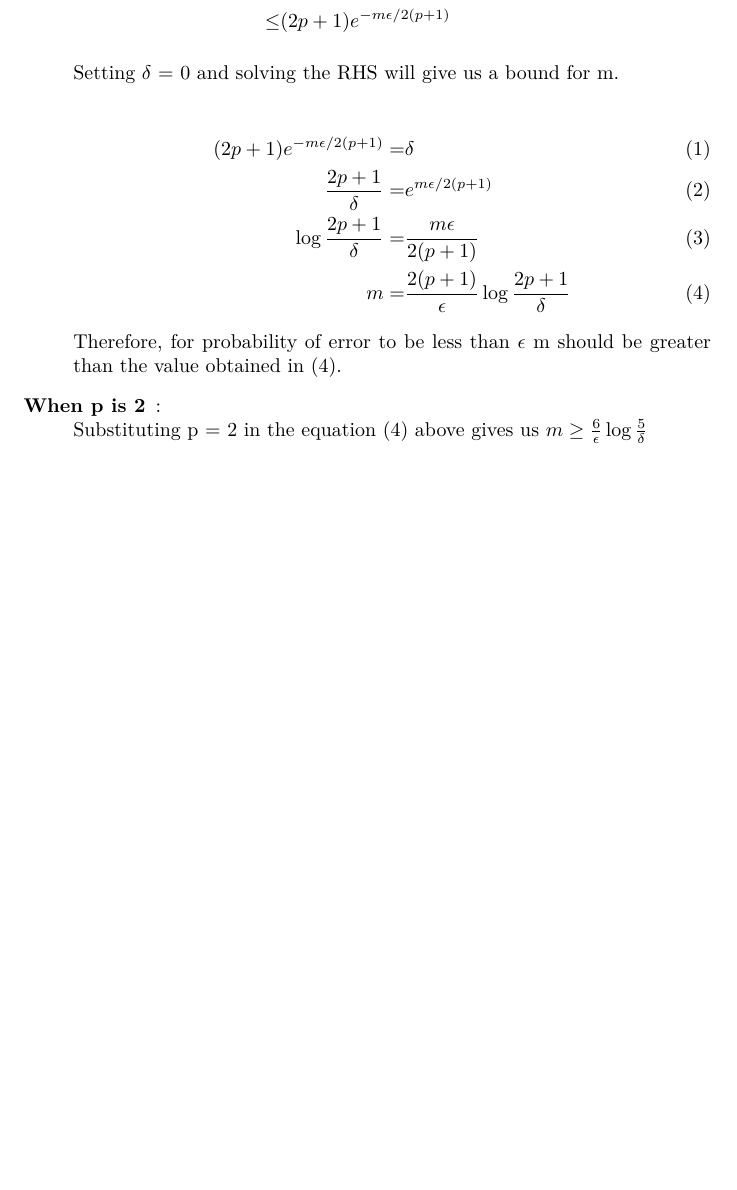
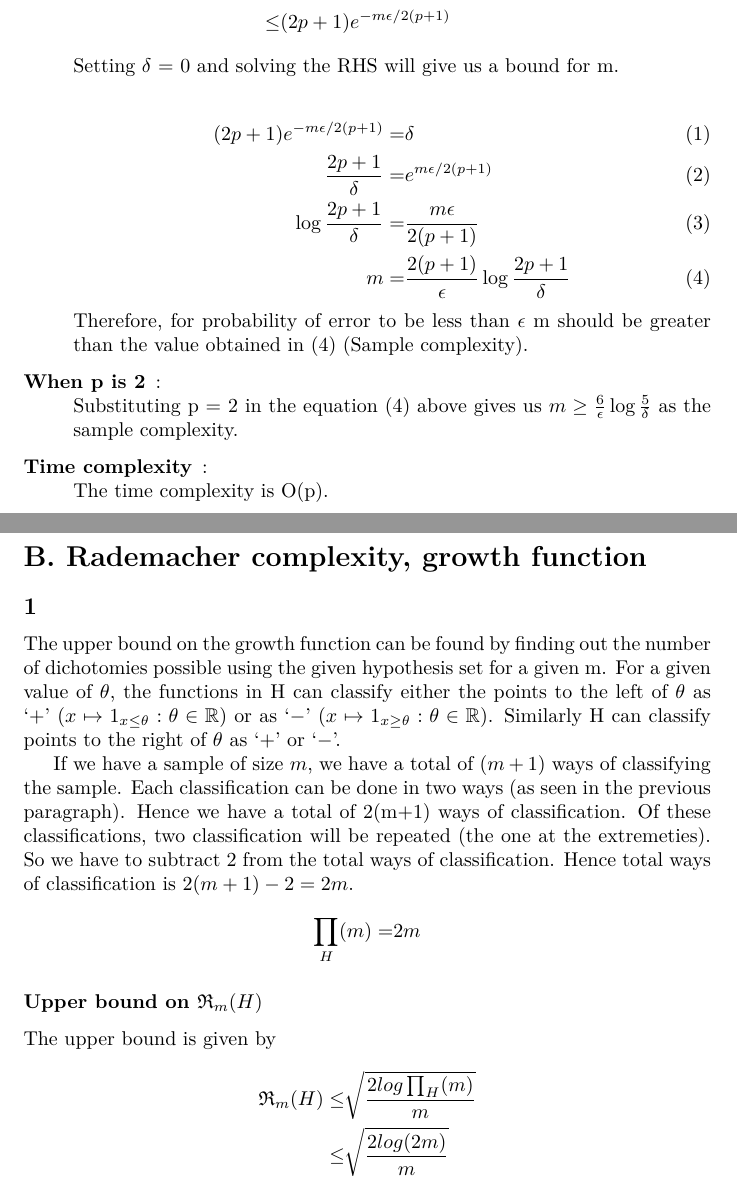
Before and after one commit to algorithmcardboard/foundations-of-machine-learning, a LaTeX problem sheet (hw1/FML-FA15-HW1-ajr619.tex): part of page 3 of 3 before the commit and two parts of pages 3 and 4 of 4 after it, the two joined at a grey line, cut so that both start at the same text, the shorter picture padded with empty space. Compiled offline with pdfLaTeX.

Commit message:
wrapping up question 3

```diff
--- a/hw1/FML-FA12-HW1-ajr619.tex
+++ b/hw1/FML-FA15-HW1-ajr619.tex
@@ -1,6 +1,7 @@
 \documentclass{article}
 \usepackage{lmodern}
 \usepackage{amsmath}
+\usepackage{amssymb}
 \usepackage[T1]{fontenc}
 
 \begin{document}
@@ -67,10 +68,30 @@
       \log{\frac{2p+1}{\delta}} = & \frac{m\epsilon}{2(p+1)}\\
       m = & \frac{2(p+1)}{\epsilon} \log{\frac{2p+1}{\delta}}
     \end{align}
-    Therefore, for probability of error to be less than \(\epsilon\) m should be greater than the value obtained in (4).
+    Therefore, for probability of error to be less than \(\epsilon\) m should be greater than the value obtained in (4) (Sample complexity).
   \item[When p is 2]:\\
-    Substituting p = 2 in the equation (4) above gives us \(m \ge \frac{6}{\epsilon} \log{\frac{5}{\delta}}\)
-
+    Substituting p = 2 in the equation (4) above gives us \(m \ge \frac{6}{\epsilon} \log{\frac{5}{\delta}}\) as the sample complexity.
+  \item[Time complexity]:\\
+    The time complexity is O(p).
 \end{description}
 
+\newpage
+\section*{B. Rademacher complexity, growth function}
+\subsection*{1}
+
+The upper bound on the growth function can be found by finding out the number of dichotomies possible using the given hypothesis set for a given m.  For a given value of \( \theta \), the functions in H can classify either the points to the left of \(\theta\) as `\( + \)' (\( x \mapsto 1_{x \le \theta} : \theta \in \mathbb{R} \)) or as `\( - \)' (\( x \mapsto 1_{x \ge \theta} : \theta \in \mathbb{R} \)).  Similarly H can classify points to the right of \( \theta \) as `\( + \)' or `\( - \)'.
+
+If we have a sample of size \(m\), we have a total of \((m+1)\) ways of classifying the sample.  Each classification can be done in two ways (as seen in the previous paragraph).  Hence we have a total of 2(m+1) ways of classification.  Of these classifications, two classification will be repeated (the one at the extremeties).  So we have to subtract 2 from the total ways of classification.  Hence total ways of classification is \(  2(m+1) - 2 = 2m\).
+\begin{align*}
+  \prod_{H}(m) = & 2m
+\end{align*}
+
+\subsubsection*{Upper bound on \( \mathfrak{R}_{m}(H)\)}
+
+The upper bound is given by
+\begin{align*}
+  \mathfrak{R}_{m}(H) \le & \sqrt{\frac{2log\prod_{H}(m)}{m}}\\
+  \le & \sqrt{\frac{2log(2m)}{m}}
+\end{align*}
+
 \end{document}
```
Also changed, not shown: hw1/FML-FA12-HW1-ajr619.pdf (deleted), hw1/FML-FA15-HW1-ajr619.pdf (added), 5 other files.
